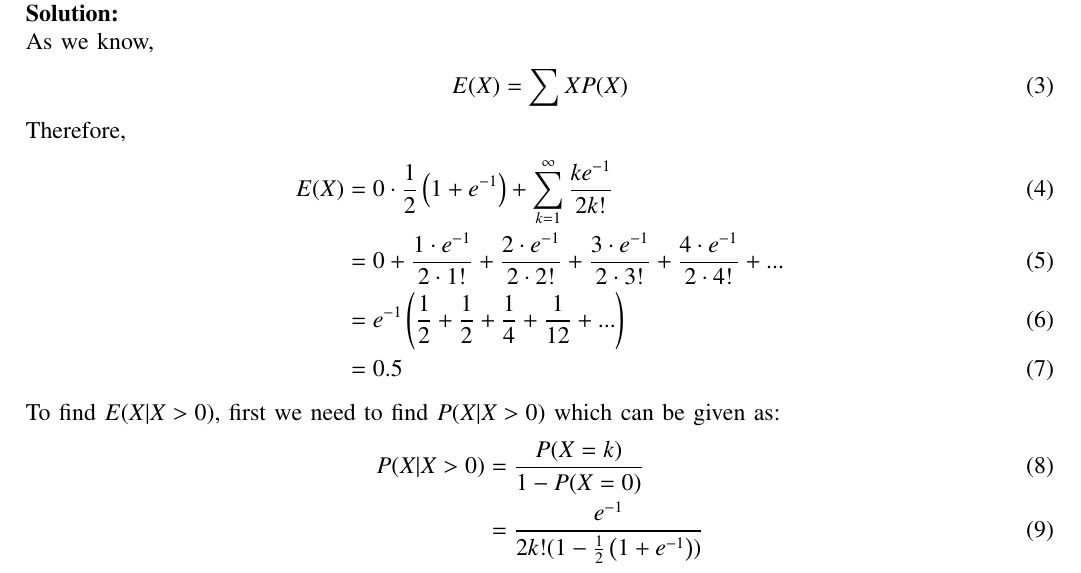
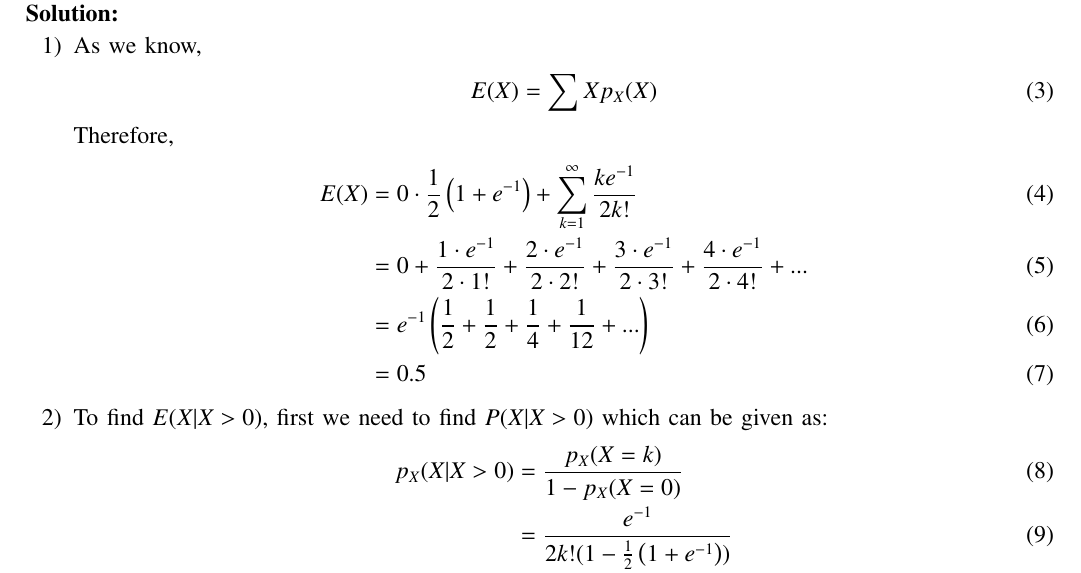
Before and after one commit to RajeevKumar2004/gate2023.54, a LaTeX paper (54/main.tex): part of page 1 of 2, cut so that both start at the same text. Compiled offline with pdfLaTeX.

Commit message:
Add files via upload

```diff
--- a/54/main.tex
+++ b/54/main.tex
@@ -221,10 +221,11 @@ Which of the following is/are true?
 	\item $E(X|X>0)<\frac{1}{2}$
 	\item $E(X|X>0)>\frac{1}{2}$
 \end{enumerate}
-\solution \\
-As we know,
+\solution
+\begin{enumerate}
+	\item As we know,
 \begin{align}
-	E(X)&=\sum XP(X)
+	E(X)&=\sum X p_X(X)
 \end{align}
 Therefore,
 \begin{align}
@@ -233,9 +234,9 @@ Therefore,
 	&=e^{-1}\brak{\frac{1}{2}+\frac{1}{2}+\frac{1}{4}+\frac{1}{12}+...}\\
 	&=0.5 \label{eq:gate/2023/st/54/1}
 \end{align}
-To find $E(X|X>0)$, first we need to find $P(X|X>0)$ which can be given as:
+\item To find $E(X|X>0)$, first we need to find $P(X|X>0)$ which can be given as:
 \begin{align}
-	P(X|X>0)&=\frac{P(X=k)}{1-P(X=0)}\\
+	p_X(X|X>0)&=\frac{p_X(X=k)}{1-p_X(X=0)}\\
 	&=\frac{e^{-1}}{2k!(1-\frac{1}{2}\brak{1+e^{-1}})}\\
 	&=\frac{e^{-1}}{k! (1-e^{-1})}\\
 	&=\frac{1}{k!(e-1)}
```
Also changed, not shown: 54/main.pdf, 54/main.tex (1 more changed lines).
